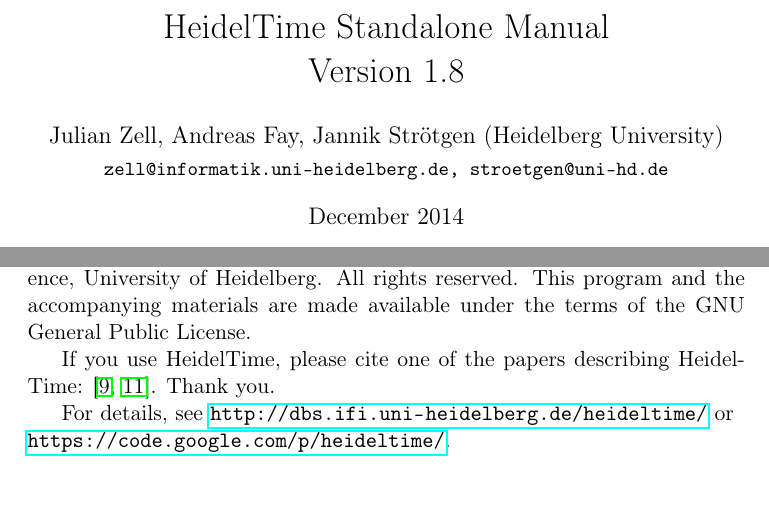
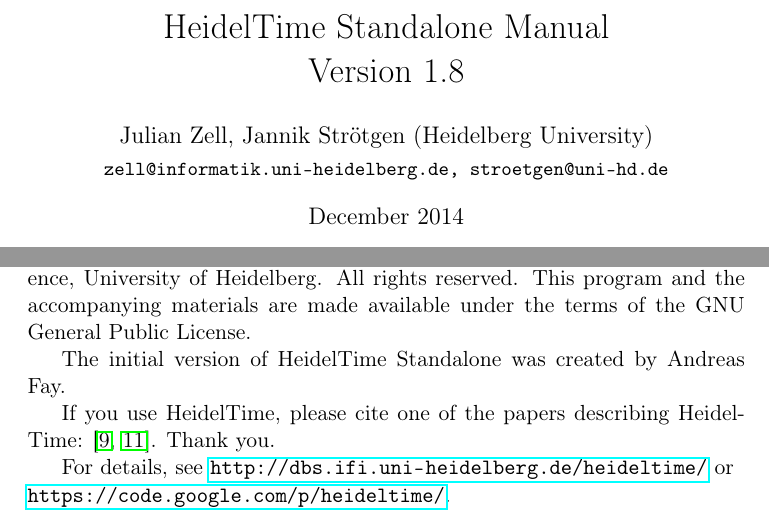
Before and after one commit to qwaider/heideltime.standalone-manual, a LaTeX paper (Manual.tex): two parts of pages 1 and 11 of 13, joined at a grey line, cut so that both start at the same text. Compiled offline with pdfLaTeX.

Commit message:
moved andreas to a later point in the manual

```diff
--- a/Manual.tex
+++ b/Manual.tex
@@ -74,7 +74,7 @@
 \title{%
 HeidelTime Standalone Manual\\Version 1.8
 }
-\author{Julian Zell, Andreas Fay, Jannik Str\"otgen (Heidelberg University)\\[0.2em]
+\author{Julian Zell, Jannik Str\"otgen (Heidelberg University)\\[0.2em]
 \small \texttt{zell@informatik.uni-heidelberg.de, stroetgen@uni-hd.de}
 }
 \date{December 2014}
@@ -100,8 +100,9 @@
 \newpage
 \section{License}
 Copyright \textcopyright{} 2014, Database Research Group, Institute of Computer Science, University of Heidelberg.
-All rights reserved. This program and the accompanying materials
-are made available under the terms of the GNU General Public License.
+All rights reserved. This program and the accompanying materials are made available under the terms of the GNU General Public License.
+
+The initial version of \product{} was created by Andreas Fay.
 
 If you use HeidelTime, please cite one of the papers describing HeidelTime: \cite{Strotgen2010, StroetgenGertz2013}. Thank you.
 
```
Also changed, not shown: Manual.pdf.
